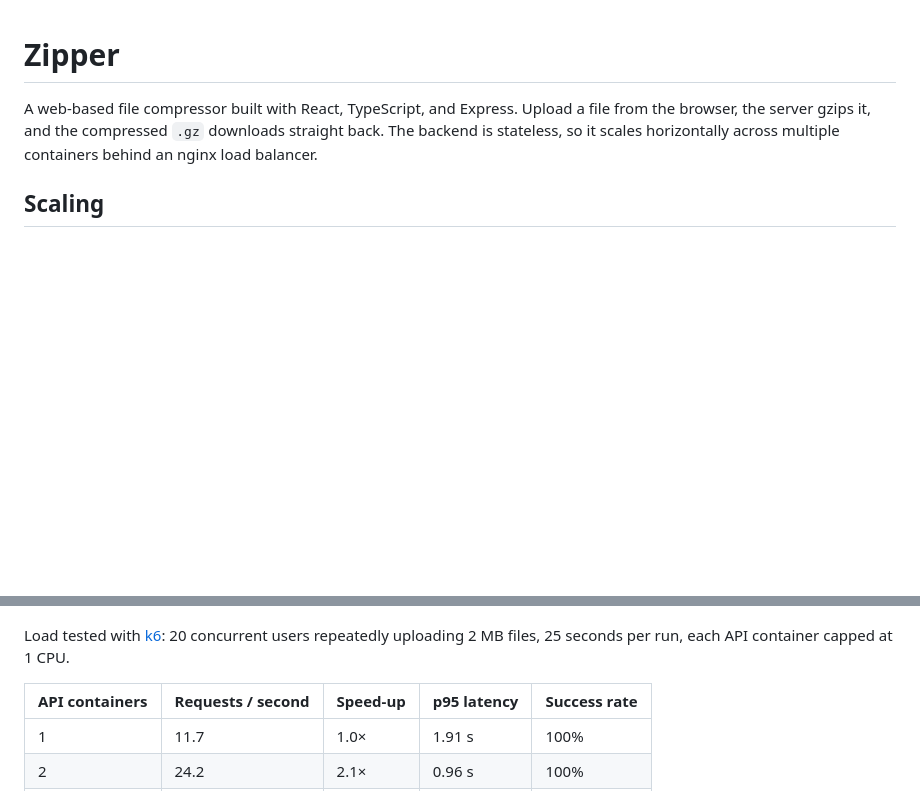
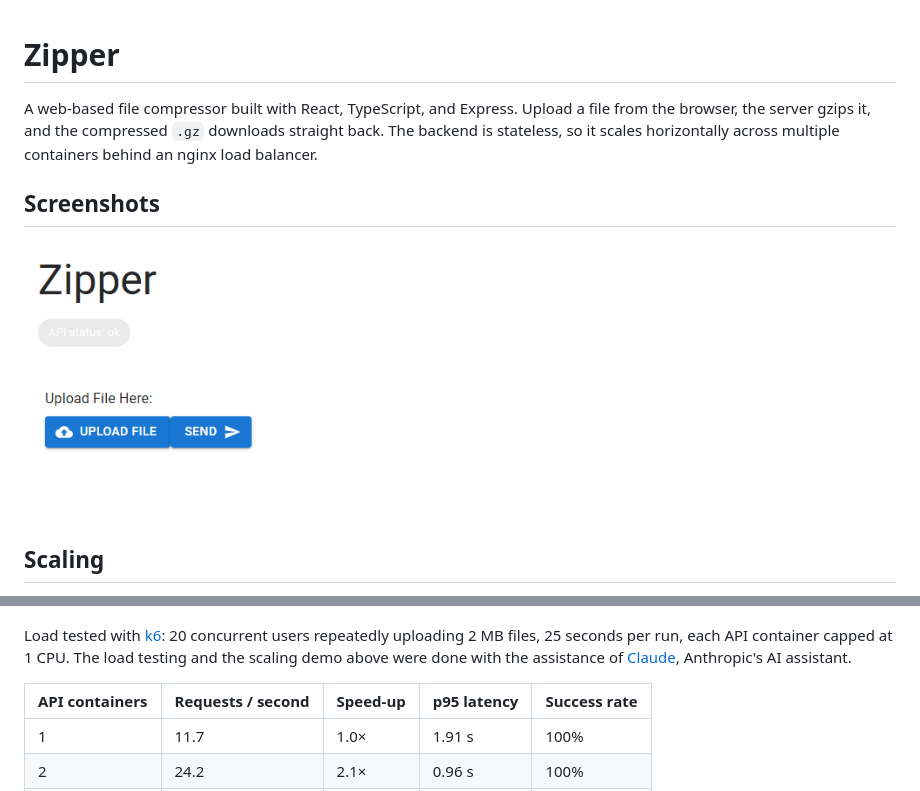
Before and after one commit to SeanSChristensen/Zipper, a Markdown page: README.md, 2 parts joined by grey strips. Rendered like a GitHub page; pictures changed too: docs/app-screenshot.png (added); blank space fills up the shorter version.

```diff
--- a/README.md
+++ b/README.md
@@ -1,6 +1,9 @@
 # Zipper
 
 A web-based file compressor built with React, TypeScript, and Express. Upload a file from the browser, the server gzips it, and the compressed `.gz` downloads straight back. The backend is stateless, so it scales horizontally across multiple containers behind an nginx load balancer.
+
+## Screenshots
+![Zipper](./docs/app-screenshot.png)
 
 ## Scaling
 
@@ -8,7 +11,7 @@ The API runs as multiple Docker containers behind nginx. Each upload is compress
 
 ![Scaling demo](./docs/scaling-demo.gif)
 
-Load tested with [k6](https://k6.io): 20 concurrent users repeatedly uploading 2 MB files, 25 seconds per run, each API container capped at 1 CPU.
+Load tested with [k6](https://k6.io): 20 concurrent users repeatedly uploading 2 MB files, 25 seconds per run, each API container capped at 1 CPU. The load testing and the scaling demo above were done with the assistance of [Claude](https://claude.ai), Anthropic's AI assistant.
 
 | API containers | Requests / second | Speed-up | p95 latency | Success rate |
 | --- | --- | --- | --- | --- |
```
